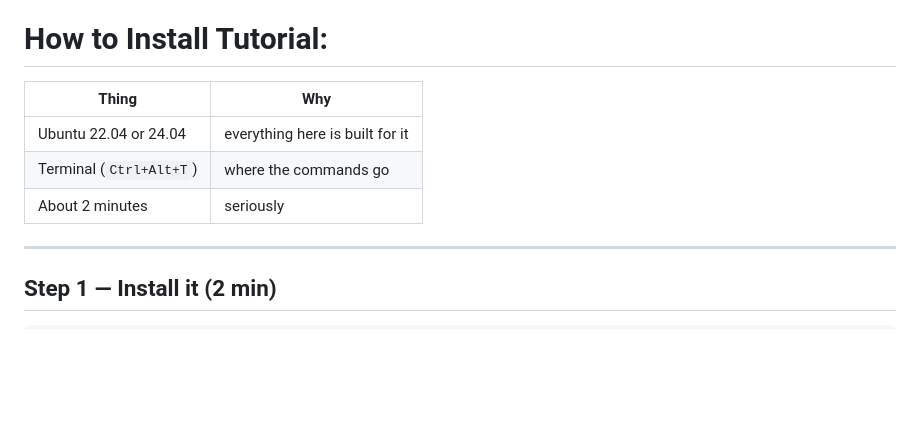
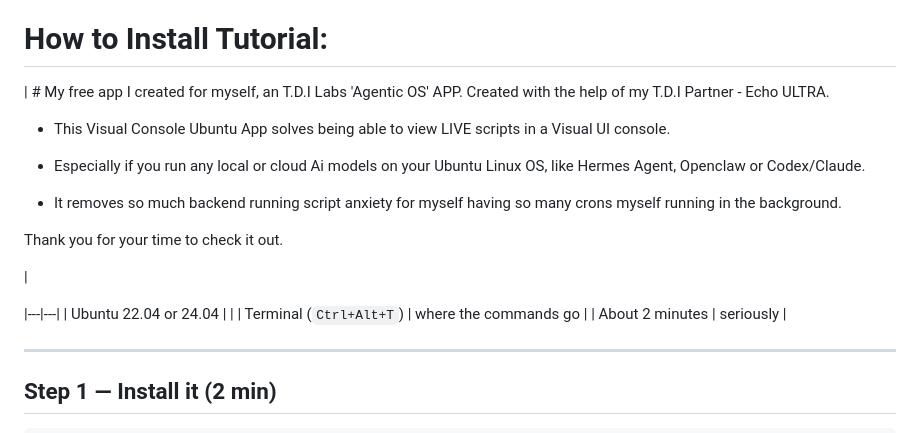
Before and after one commit to TDI-true-digital-intelligence/T.D.I-Labs-Visual-Spine-Console-UI-Ubuntu-App-v1, a Markdown page: TUTORIAL.md, the part around the change. Rendered like a GitHub page; blank space fills up the shorter version.

```diff
--- a/TUTORIAL.md
+++ b/TUTORIAL.md
@@ -6,9 +6,20 @@ Echo ULTRA.
 # How to Install Tutorial:
 
 
-| Thing | Why |
+| # My free app I created for myself, an T.D.I Labs 'Agentic OS' APP. Created with the help of my T.D.I Partner - Echo ULTRA.
+
+- This Visual Console Ubuntu App solves being able to view LIVE scripts in a Visual UI console.
+
+- Especially if you run any local or cloud Ai models on your Ubuntu Linux OS, like Hermes Agent, Openclaw or Codex/Claude.
+
+- It removes so much backend running script anxiety for myself having so many crons myself running in the background.
+
+Thank you for your time to check it out.
+
+|
+
 |---|---|
-| Ubuntu 22.04 or 24.04 | everything here is built for it |
+| Ubuntu 22.04 or 24.04 |  |
 | Terminal (`Ctrl+Alt+T`) | where the commands go |
 | About 2 minutes | seriously |
 
```
